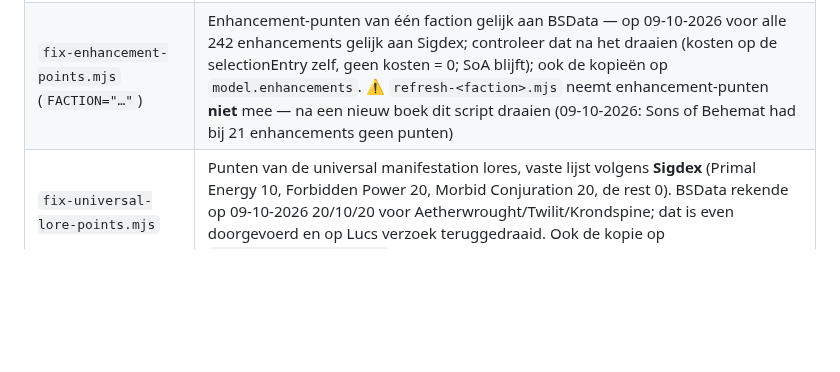
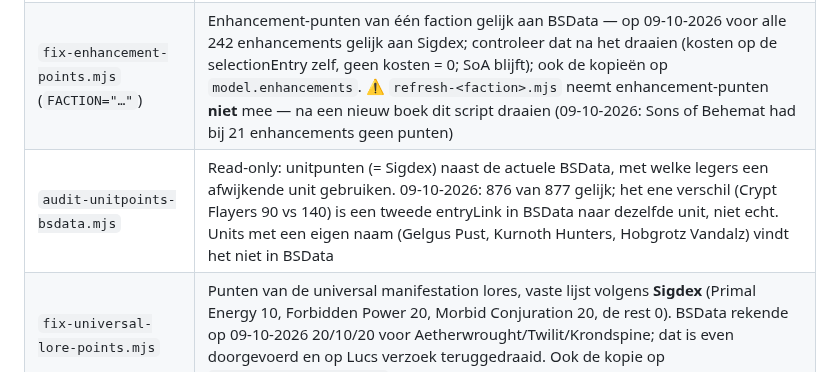
Before and after one commit to LdeGroen/aoscompanion, a Markdown page: CLAUDE.md, the part around the change. Rendered like a GitHub page; blank space fills up the shorter version.

Commit message:
CLAUDE.md: rapport unitpunten tegen BSData
Co-Authored-By: Claude Opus 5.5 <noreply@anthropic.com>

```diff
--- a/CLAUDE.md
+++ b/CLAUDE.md
@@ -1053,6 +1053,7 @@ schrijft met 250 ms vertraging naar schijf.
 | `add-modelcount-sigdex.mjs` | `model.modelCount` (unitgrootte) uit Sigdex, ook in leger- en RoR-kopieën — nodig voor models/wounds per leger |
 | `repair-reverted-armies.mjs` | Herstel van legerkopieën die een apparaat had teruggedraaid (09-10-2026: 113 teksten, 57 modelaantallen, 2 units zonder wapens bij Luc). Ook bruikbaar als controle: met `REPORT=1` toont het wat er in legers afwijkt van de database |
 | `fix-enhancement-points.mjs` (`FACTION="…"`) | Enhancement-punten van één faction gelijk aan BSData — op 09-10-2026 voor alle 242 enhancements gelijk aan Sigdex; controleer dat na het draaien (kosten op de selectionEntry zelf, geen kosten = 0; SoA blijft); ook de kopieën op `model.enhancements`. ⚠ `refresh-<faction>.mjs` neemt enhancement-punten **niet** mee — na een nieuw boek dit script draaien (09-10-2026: Sons of Behemat had bij 21 enhancements geen punten) |
+| `audit-unitpoints-bsdata.mjs` | Read-only: unitpunten (= Sigdex) naast de actuele BSData, met welke legers een afwijkende unit gebruiken. 09-10-2026: 876 van 877 gelijk; het ene verschil (Crypt Flayers 90 vs 140) is een tweede entryLink in BSData naar dezelfde unit, niet echt. Units met een eigen naam (Gelgus Pust, Kurnoth Hunters, Hobgrotz Vandalz) vindt het niet in BSData |
 | `fix-universal-lore-points.mjs` | Punten van de universal manifestation lores, vaste lijst volgens **Sigdex** (Primal Energy 10, Forbidden Power 20, Morbid Conjuration 20, de rest 0). BSData rekende op 09-10-2026 20/10/20 voor Aetherwrought/Twilit/Krondspine; dat is even doorgevoerd en op Lucs verzoek teruggedraaid. Ook de kopie op `army.manifestationLore` |
 | `remove-stale-abilities.mjs` | Expliciete lijst (met Luc doorgenomen): oude abilities weg die onder een nieuwe Sigdex-naam al op het kaartje stonden — een uitzondering op "nooit weghalen" |
 | `fix-unsourced-text.mjs` | Expliciete lijst: tikfouten in namen rechtzetten + tekst overnemen |
```
